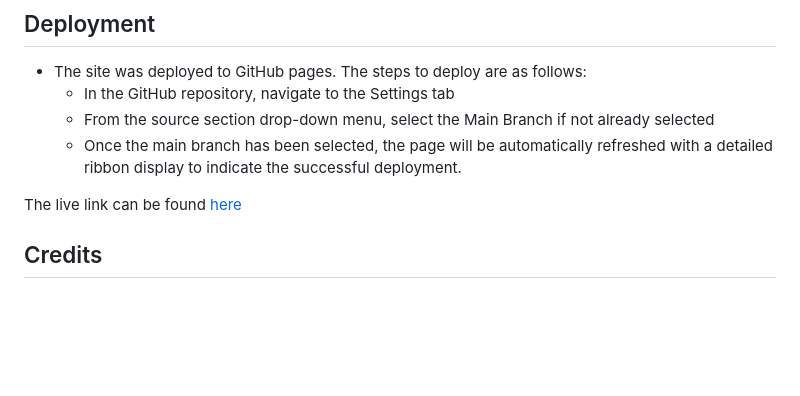
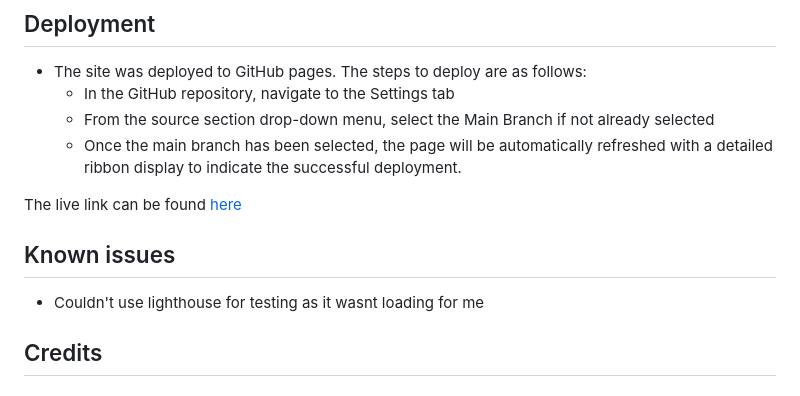
Before and after one commit to T-Sacko/CI-1, a Markdown page: README.md, the part around the change. Rendered like a GitHub page; blank space fills up the shorter version.

Commit message:
finished readme

```diff
--- a/README.md
+++ b/README.md
@@ -120,6 +120,10 @@ No issues when testing the site's responsiveness on firefox and chrome using the
 
 The live link can be found [here](https://t-sacko.github.io/CI-1/)
 
+## Known issues
+
+ - Couldn't use lighthouse for testing as it wasnt loading for me
+
 
 ## Credits
 
```
